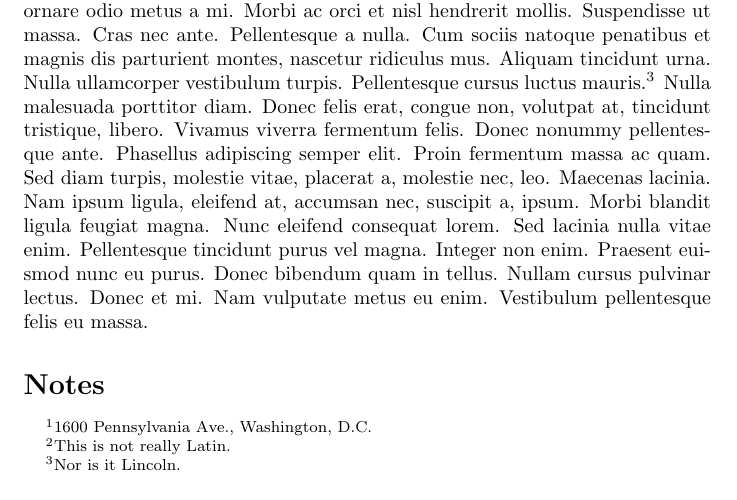
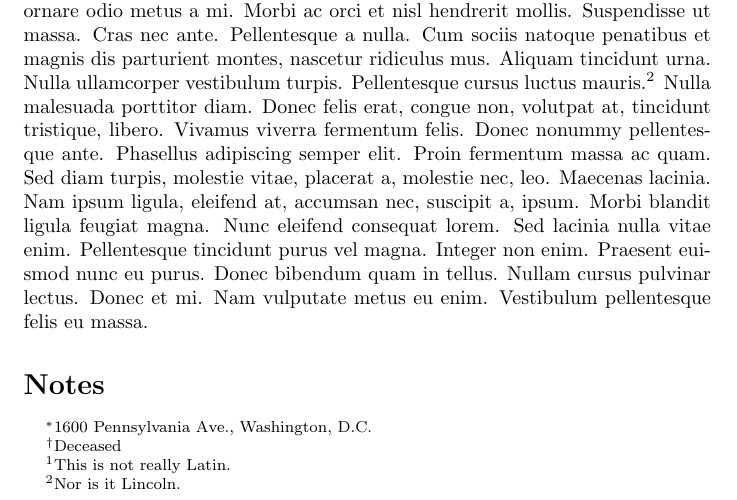
Before and after one commit to andrewacashner/computing, a LaTeX document (tex/endthanks/endthanks.tex): part of the page, cut so that both start at the same text. Compiled offline with pdfLaTeX.

Commit message:
successful code to convert \thanks to endnotes

```diff
--- a/tex/endthanks/endthanks.tex
+++ b/tex/endthanks/endthanks.tex
@@ -1,8 +1,9 @@
 \documentclass{article}
 \usepackage[nopar]{lipsum}
+
 \usepackage{endnotes}
-\let\footnote\endnote
-\let\thanks\endnote
+\let\footnote\endnote % convert \footnotes to \endnotes
 
-\author{Abraham Lincoln%
-\thanks{1600 Pennsylvania Ave., Washington, D.C.}}
+% Set up the symbols used in \thanks
+% Copied directly from LaTeX \@fnsymbol
+\newcommand{\ensymbol}[1]{%
@@ -10,3 +29,8 @@
+\author{%
+    Abraham Lincoln%
+    \thanks{1600 Pennsylvania Ave., Washington, D.C.}%
+    \thanks{Deceased}%
+}
 \title{First Inaugural Address}
 
 \begin{document}
```
Also changed, not shown: tex/endthanks/endthanks.tex (18 more changed lines), 1 other file.
